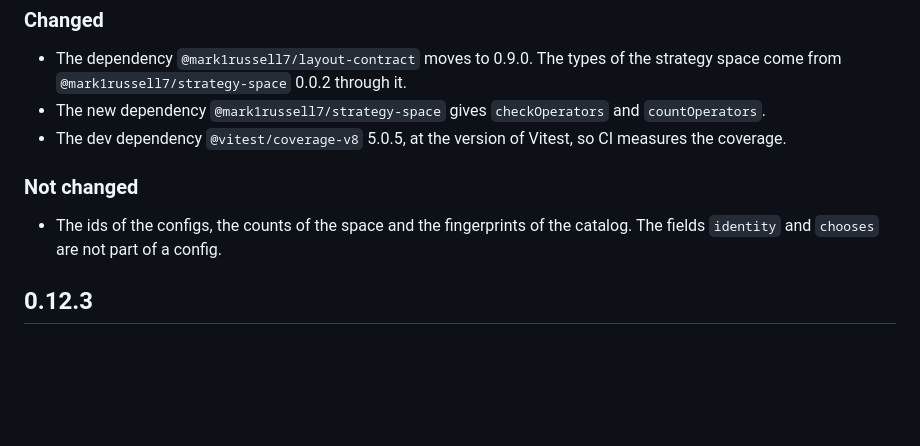
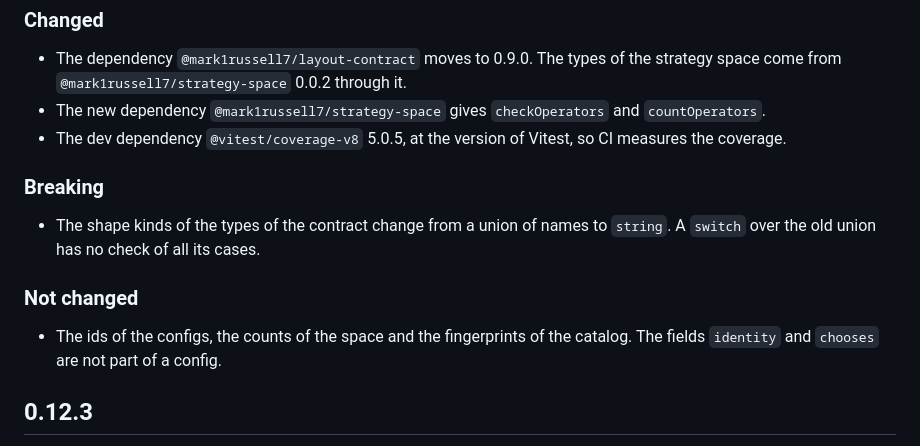
Before and after one commit to mark1russell7/packing, a Markdown page: packages/packing/CHANGELOG.md, the part around the change. Rendered like a GitHub page; blank space fills up the shorter version.

Commit message:
docs(packing): the Breaking section of 0.13.0
The changelog check of the site reads a MINOR section before 1.0.0 as a
break. The section of 0.13.0 names the break of the shape kinds.

Co-Authored-By: Claude Opus 5.5 <noreply@anthropic.com>

```diff
--- a/packages/packing/CHANGELOG.md
+++ b/packages/packing/CHANGELOG.md
@@ -18,9 +18,14 @@ This release raises the MINOR version. The types of the public API come from `@m
 - The new dependency `@mark1russell7/strategy-space` gives `checkOperators` and `countOperators`.
 - The dev dependency `@vitest/coverage-v8` 5.0.5, at the version of Vitest, so CI measures the coverage.
 
+### Breaking
+
+- The shape kinds of the types of the contract change from a union of names to `string`. A `switch` over the old union has no check of all its cases.
+
 ### Not changed
 
 - The ids of the configs, the counts of the space and the fingerprints of the catalog. The fields `identity` and `chooses` are not part of a config.
+
 ## 0.12.3
 
 The function `columnsCssBalance` fills the columns in the input order, as `column-fill: balance` of CSS does. The function `masonryMultiSpan` lays wide cards that cover more than one column.
```
